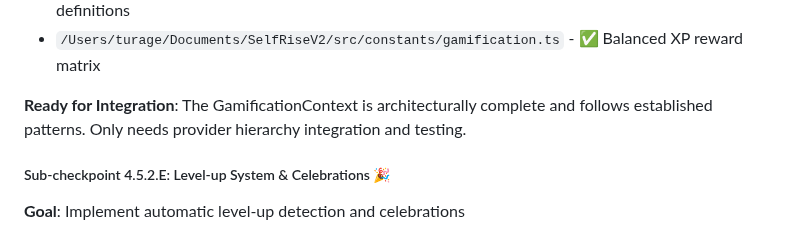
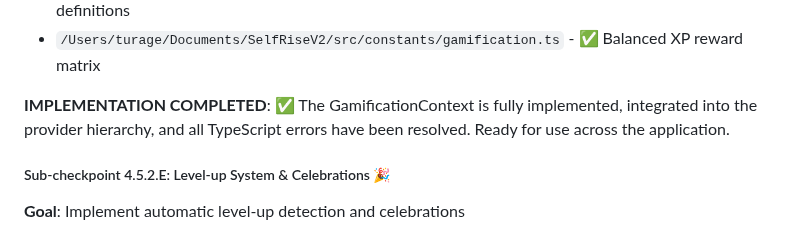
Before and after one commit to TQyronStudio/SelfRiseV2, a Markdown page: projectplan.md, the part around the change. Drawn GitHub-style.

Commit message:
🤖 Auto-commit: Successful code changes

```diff
--- a/projectplan.md
+++ b/projectplan.md
@@ -168,7 +168,7 @@ The GamificationContext architecture has been analyzed and the current implement
 - `/Users/turage/Documents/SelfRiseV2/src/types/gamification.ts` - ✅ Comprehensive type definitions
 - `/Users/turage/Documents/SelfRiseV2/src/constants/gamification.ts` - ✅ Balanced XP reward matrix
 
-**Ready for Integration**: The GamificationContext is architecturally complete and follows established patterns. Only needs provider hierarchy integration and testing.
+**IMPLEMENTATION COMPLETED**: ✅ The GamificationContext is fully implemented, integrated into the provider hierarchy, and all TypeScript errors have been resolved. Ready for use across the application.
 
 ##### Sub-checkpoint 4.5.2.E: Level-up System & Celebrations 🎉
 **Goal**: Implement automatic level-up detection and celebrations
```
